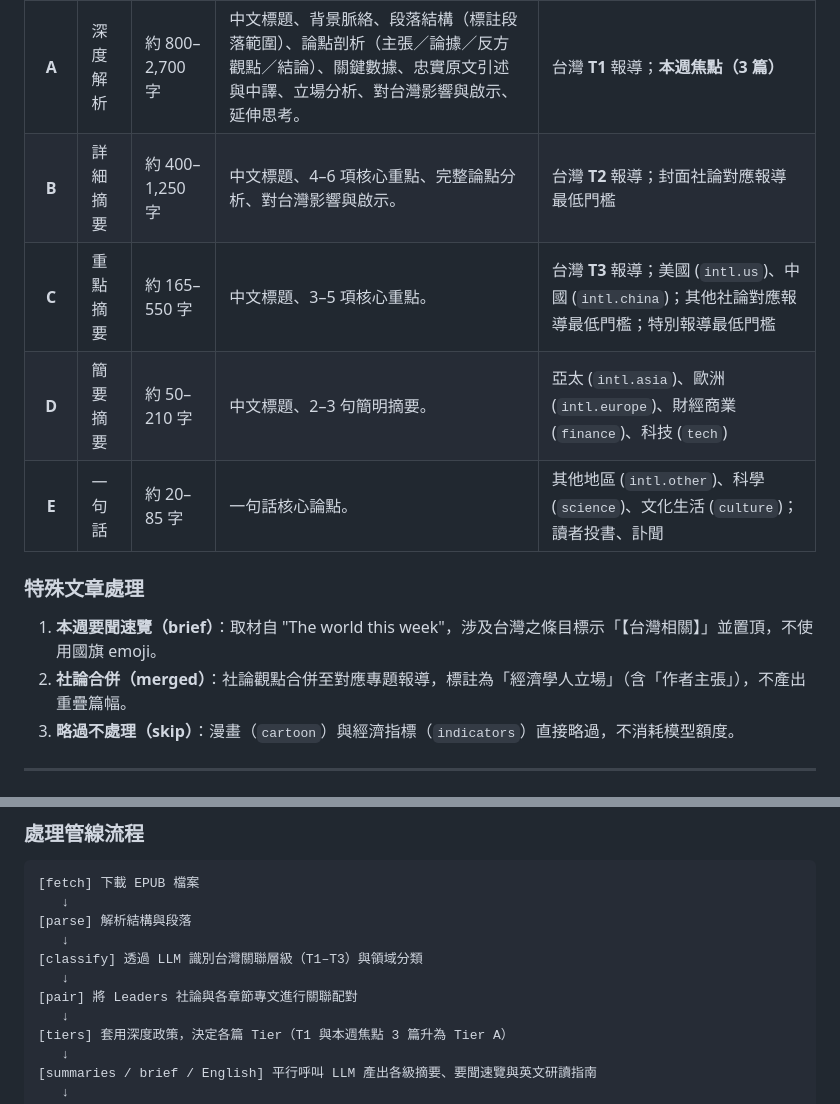
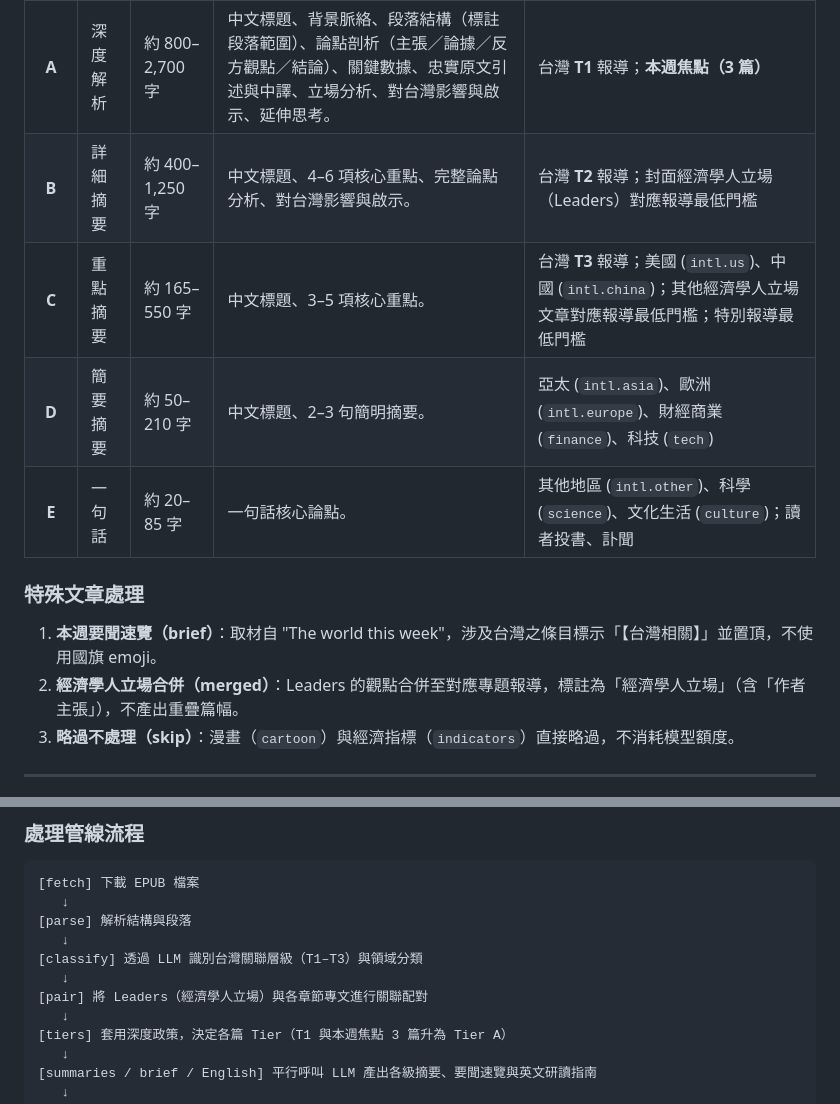
Before and after one commit to 7WayneLee/helpme2readTheEconomist, a Markdown page: README.md, 2 parts joined by grey strips. Rendered like a GitHub page.

Commit message:
docs: replace remaining 社論 wording with 經濟學人立場 (Leaders)

```diff
--- a/README.md
+++ b/README.md
@@ -300,15 +300,15 @@ author_email = "you@example.com"
 | 深度代號 | 層級名稱 | 預期中文字數 | 核心產出內容 | 預設對應規則 |
 | :---: | :--- | :--- | :--- | :--- |
 | **A** | 深度解析 | 約 800–2,700 字 | 中文標題、背景脈絡、段落結構（標註段落範圍）、論點剖析（主張／論據／反方觀點／結論）、關鍵數據、忠實原文引述與中譯、立場分析、對台灣影響與啟示、延伸思考。 | 台灣 **T1** 報導；**本週焦點（3 篇）** |
-| **B** | 詳細摘要 | 約 400–1,250 字 | 中文標題、4–6 項核心重點、完整論點分析、對台灣影響與啟示。 | 台灣 **T2** 報導；封面社論對應報導最低門檻 |
-| **C** | 重點摘要 | 約 165–550 字 | 中文標題、3–5 項核心重點。 | 台灣 **T3** 報導；美國 (`intl.us`)、中國 (`intl.china`)；其他社論對應報導最低門檻；特別報導最低門檻 |
+| **B** | 詳細摘要 | 約 400–1,250 字 | 中文標題、4–6 項核心重點、完整論點分析、對台灣影響與啟示。 | 台灣 **T2** 報導；封面經濟學人立場（Leaders）對應報導最低門檻 |
+| **C** | 重點摘要 | 約 165–550 字 | 中文標題、3–5 項核心重點。 | 台灣 **T3** 報導；美國 (`intl.us`)、中國 (`intl.china`)；其他經濟學人立場文章對應報導最低門檻；特別報導最低門檻 |
 | **D** | 簡要摘要 | 約 50–210 字 | 中文標題、2–3 句簡明摘要。 | 亞太 (`intl.asia`)、歐洲 (`intl.europe`)、財經商業 (`finance`)、科技 (`tech`) |
 | **E** | 一句話 | 約 20–85 字 | 一句話核心論點。 | 其他地區 (`intl.other`)、科學 (`science`)、文化生活 (`culture`)；讀者投書、訃聞 |
 
 ### 特殊文章處理
 
 1. **本週要聞速覽（brief）**：取材自 "The world this week"，涉及台灣之條目標示「【台灣相關】」並置頂，不使用國旗 emoji。
-2. **社論合併（merged）**：社論觀點合併至對應專題報導，標註為「經濟學人立場」（含「作者主張」），不產出重疊篇幅。
+2. **經濟學人立場合併（merged）**：Leaders 的觀點合併至對應專題報導，標註為「經濟學人立場」（含「作者主張」），不產出重疊篇幅。
 3. **略過不處理（skip）**：漫畫（`cartoon`）與經濟指標（`indicators`）直接略過，不消耗模型額度。
 
 ---
@@ -330,7 +330,7 @@ author_email = "you@example.com"
    ↓
 [classify] 透過 LLM 識別台灣關聯層級（T1–T3）與領域分類
    ↓
-[pair] 將 Leaders 社論與各章節專文進行關聯配對
+[pair] 將 Leaders（經濟學人立場）與各章節專文進行關聯配對
    ↓
 [tiers] 套用深度政策，決定各篇 Tier（T1 與本週焦點 3 篇升為 Tier A）
    ↓
```
